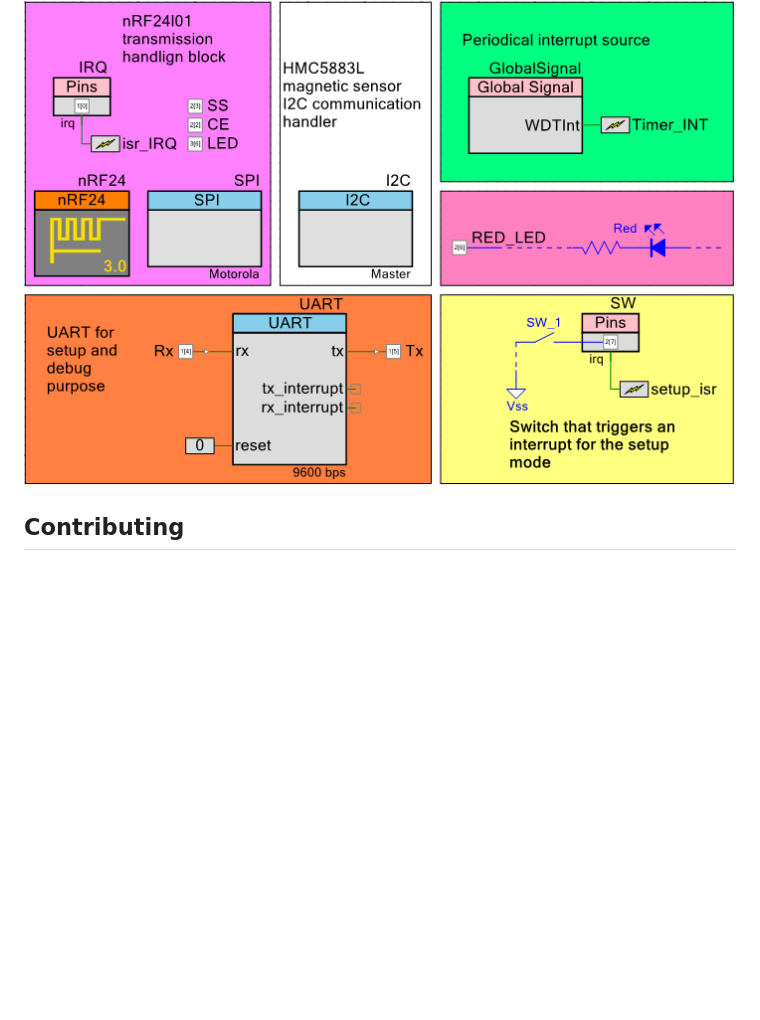
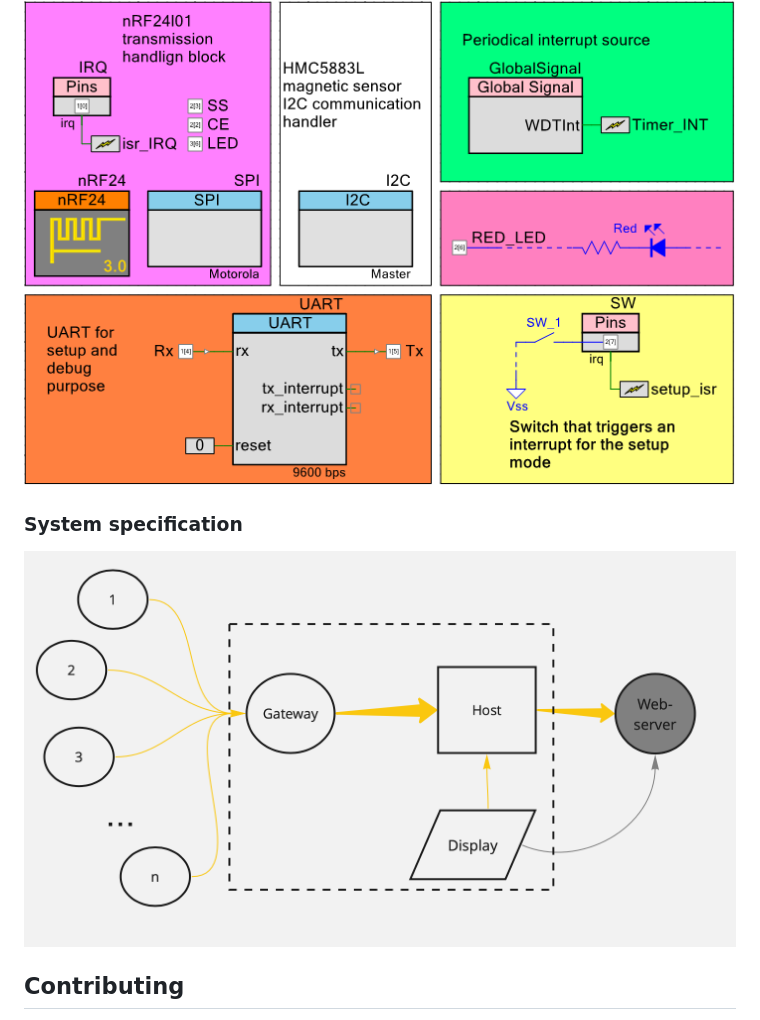
Before and after one commit to bohdanhlovatskyi/SmartParking, a Markdown page: README.md, the part around the change. GitHub-like rendering; pictures changed too: project_materials/specification.png (added); blank space fills up the shorter version.

```diff
--- a/README.md
+++ b/README.md
@@ -20,6 +20,9 @@ https://www.youtube.com/watch?v=wYSM8OyWwoo&feature=youtu.be
 ### Sensor-node unit
 ![sensor_node](project_materials/sensor_node.png)
 
+### System specification
+![system_specification](/project_materials/specification.png)
+
 ## Contributing
 - one can easily build the project basing on the schemes and generated zip-files with project
 - all the papers related to the topics can be found in project materials
```
